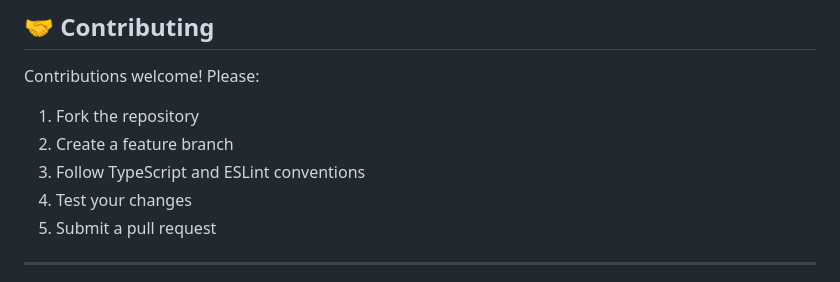
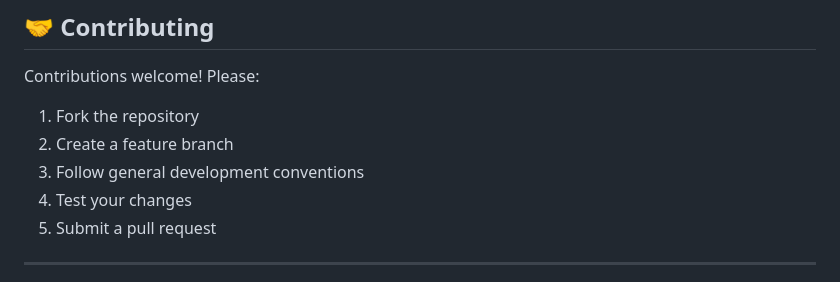
Before and after one commit to suwubh/Chess4Nerds, a Markdown page: README.md, the part around the change. GitHub-like rendering.

```diff
--- a/README.md
+++ b/README.md
@@ -220,7 +220,7 @@ Contributions welcome! Please:
 
 1. Fork the repository
 2. Create a feature branch
-3. Follow TypeScript and ESLint conventions
+3. Follow general development conventions
 4. Test your changes
 5. Submit a pull request
 
```
